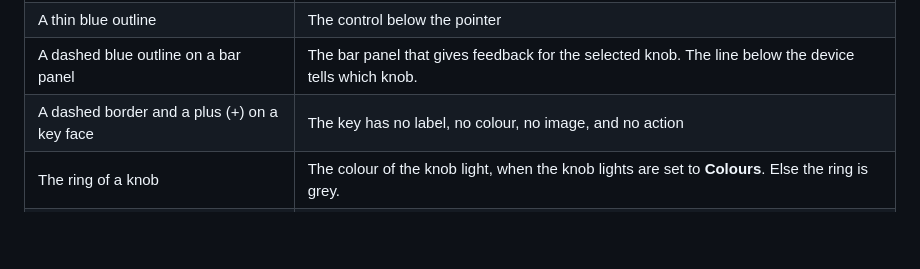
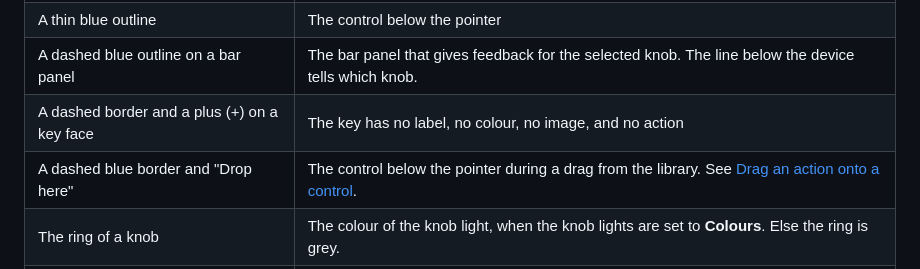
Before and after one commit to shantanugoel/OpenCraft, a Markdown page: docs/user/controls.md, the part around the change. Drawn GitHub-style; blank space fills up the shorter version.

```diff
--- a/docs/user/controls.md
+++ b/docs/user/controls.md
@@ -27,6 +27,7 @@ Knob 1 is below bar panel 1.
 | A thin blue outline | The control below the pointer |
 | A dashed blue outline on a bar panel | The bar panel that gives feedback for the selected knob. The line below the device tells which knob. |
 | A dashed border and a plus (+) on a key face | The key has no label, no colour, no image, and no action |
+| A dashed blue border and "Drop here" | The control below the pointer during a drag from the library. See [Drag an action onto a control](actions.md#drag-an-action-onto-a-control). |
 | The ring of a knob | The colour of the knob light, when the knob lights are set to **Colours**. Else the ring is grey. |
 | A yellow glow | The control that you operate on the device now. A yellow dot shows where you touch the touch bar. |
 | "◀ Touch bar ▶" | The control for the swipe gestures, between the keys and the bar panels. It is blue when the page is selected. |
```
Also changed, not shown: docs/kb/gpui.md (+22 -0 lines), docs/user/actions.md (+29 -0 lines), docs/user/images/drag-and-drop.png (added), 6 other files.
